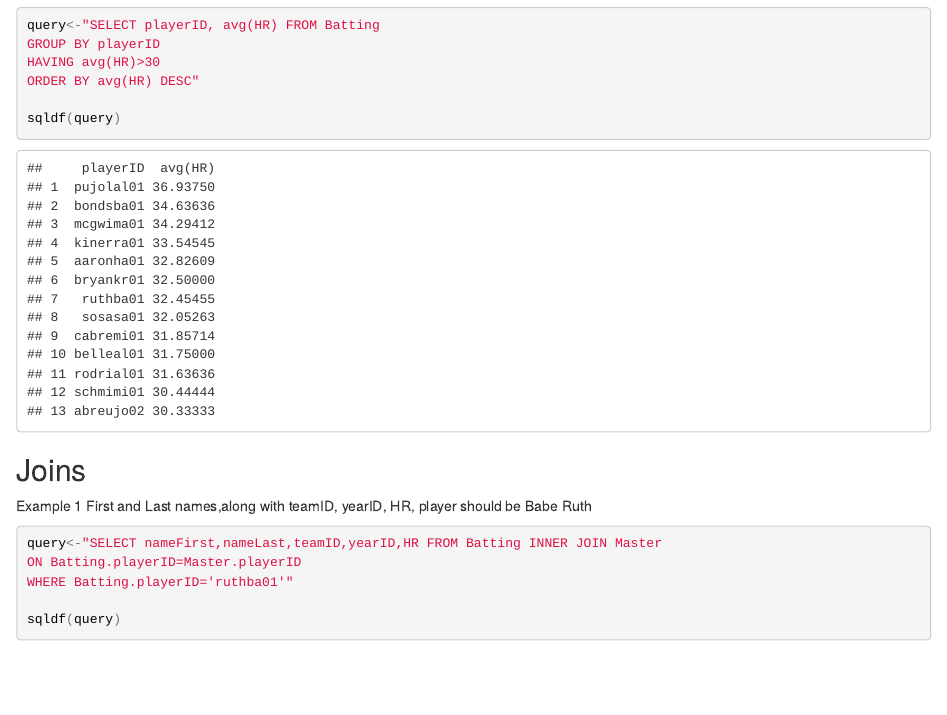
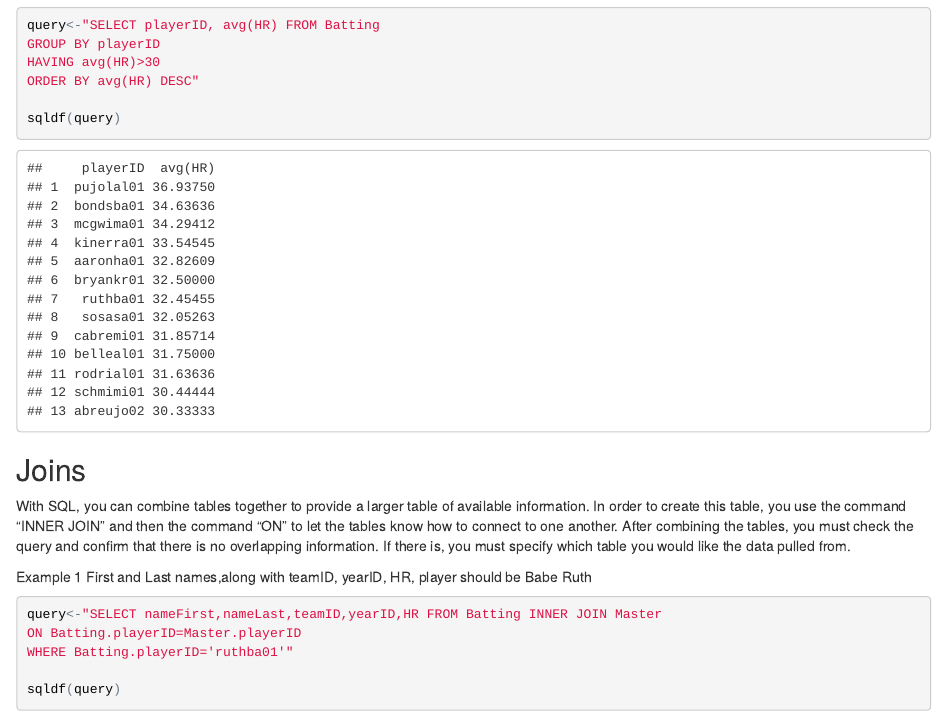
Before and after one commit to bbaile99/website, an R Markdown document (index.Rmd): the page in a window 1100 px wide, from 5830 px down. The pictures show the output file index.html that the author committed with the source, opened offline.

Commit message:
joins description

```diff
--- a/index.Rmd
+++ b/index.Rmd
@@ -118,6 +118,8 @@ sqldf(query)
 
 ##Joins
 
+With SQL, you can combine tables together to provide a larger table of available information. In order to create this table, you use the command "INNER JOIN" and then the command "ON" to let the tables know how to connect to one another. After combining the tables, you must check the query and confirm that there is no overlapping information. If there is, you must specify which table you would like the data pulled from.
+
 Example 1
 First and Last names,along with teamID, yearID, HR, player should be Babe Ruth
 
```
Also changed, not shown: index.html, 1 other file.
